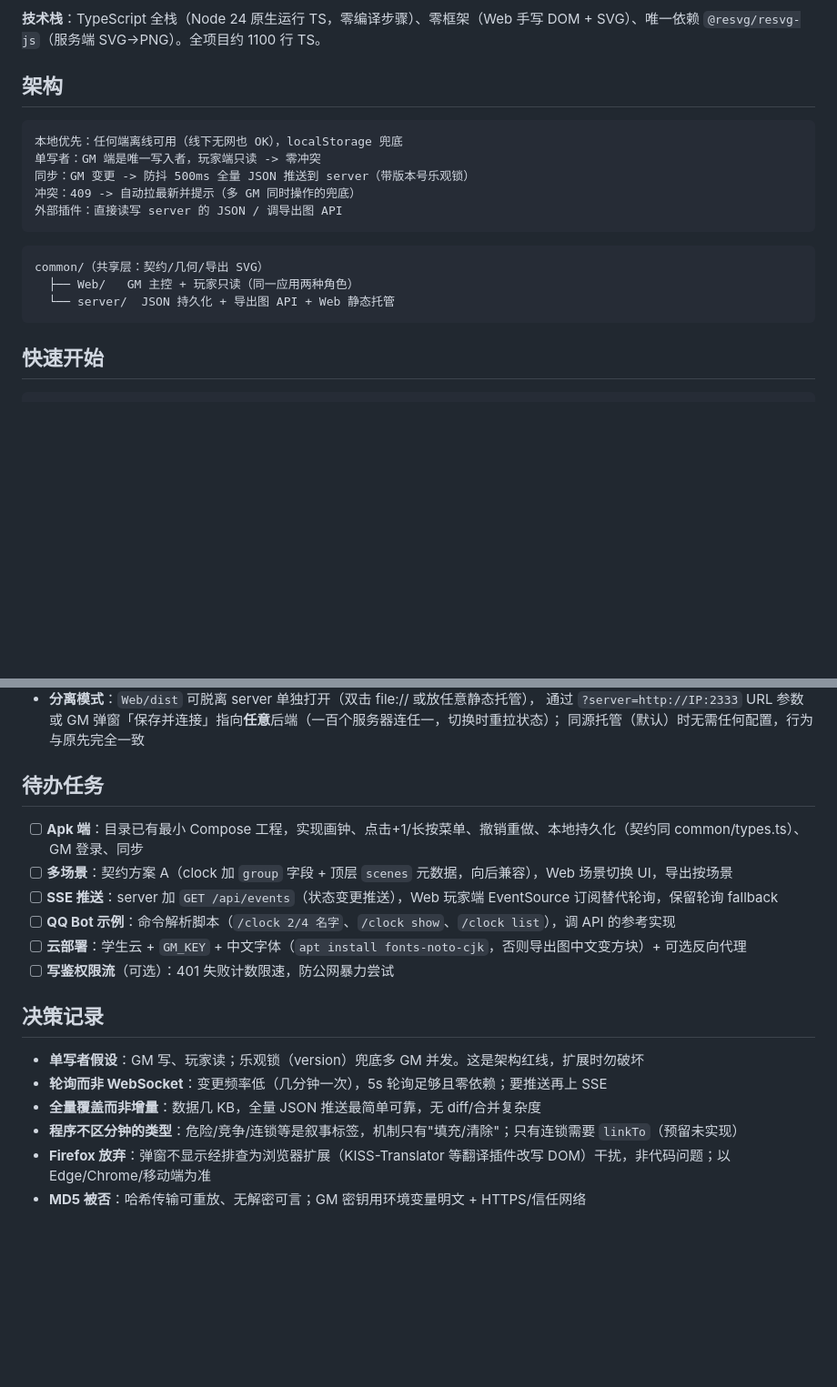
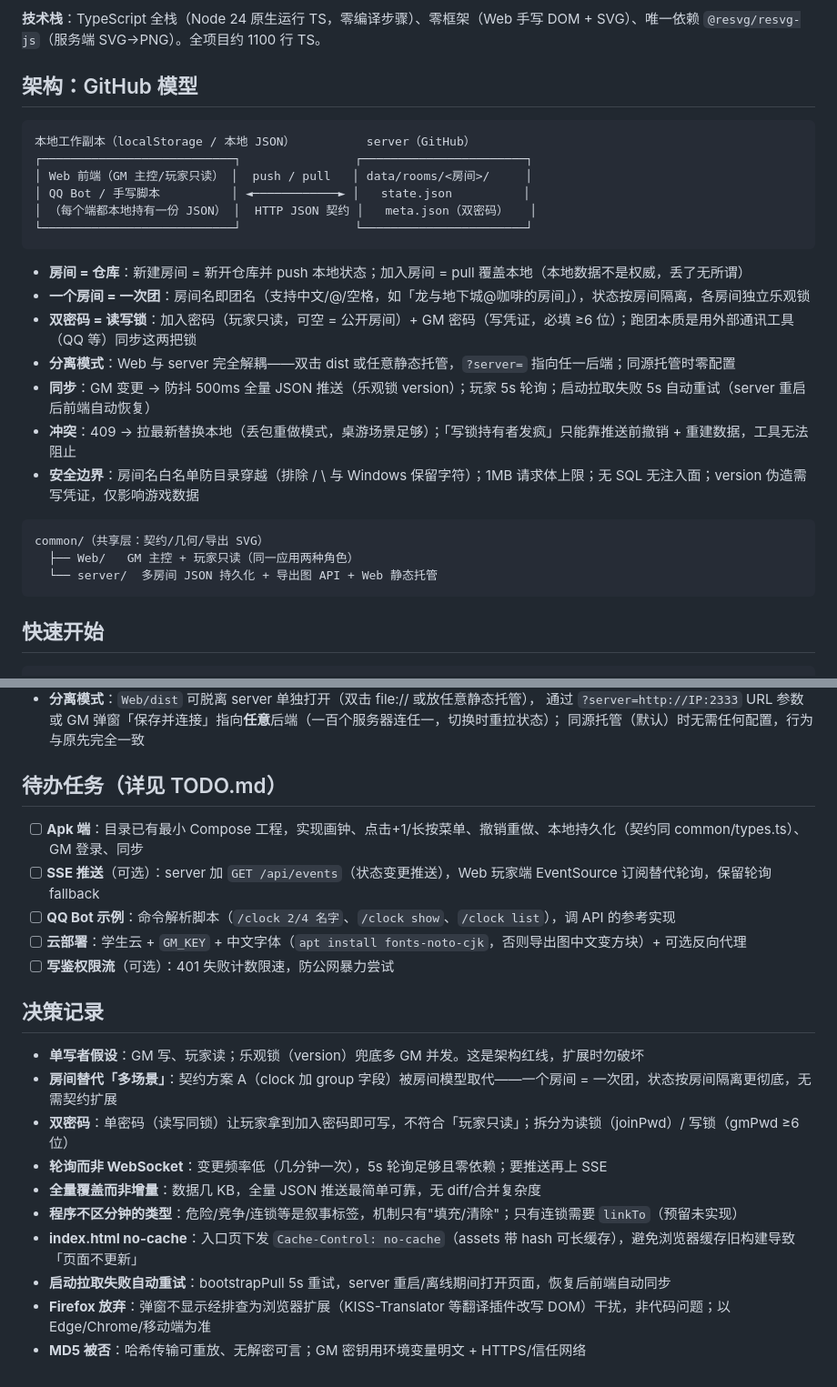
Before and after one commit to Epilogue258/progress_clocks, a Markdown page: README.md, 2 parts joined by grey strips. Shown at 91% size. Drawn GitHub-style; blank space fills up the shorter version.

Commit message:
README：架构重写为 GitHub 模型（房间=仓库/双密码=读写锁/分离模式/安全边界），决策记录补充；新增 TODO.md 汇总 todo（多场景已被房间替代）

````diff
--- a/README.md
+++ b/README.md
@@ -41,20 +41,29 @@
 
 **技术栈**：TypeScript 全栈（Node 24 原生运行 TS，零编译步骤）、零框架（Web 手写 DOM + SVG）、唯一依赖 `@resvg/resvg-js`（服务端 SVG→PNG）。全项目约 1100 行 TS。
 
-## 架构
+## 架构：GitHub 模型
 
 ```
-本地优先：任何端离线可用（线下无网也 OK），localStorage 兜底
-单写者：GM 端是唯一写入者，玩家端只读 -> 零冲突
-同步：GM 变更 -> 防抖 500ms 全量 JSON 推送到 server（带版本号乐观锁）
-冲突：409 -> 自动拉最新并提示（多 GM 同时操作的兜底）
-外部插件：直接读写 server 的 JSON / 调导出图 API
+本地工作副本（localStorage / 本地 JSON）          server（GitHub）
+┌───────────────────────────┐                ┌───────────────────────┐
+│ Web 前端（GM 主控/玩家只读） │  push / pull   │ data/rooms/<房间>/     │
+│ QQ Bot / 手写脚本          │ ◄────────────► │   state.json          │
+│ （每个端都本地持有一份 JSON） │  HTTP JSON 契约 │   meta.json（双密码）   │
+└───────────────────────────┘                └───────────────────────┘
 ```
+
+- **房间 = 仓库**：新建房间 = 新开仓库并 push 本地状态；加入房间 = pull 覆盖本地（本地数据不是权威，丢了无所谓）
+- **一个房间 = 一次团**：房间名即团名（支持中文/@/空格，如「龙与地下城@咖啡的房间」），状态按房间隔离，各房间独立乐观锁
+- **双密码 = 读写锁**：加入密码（玩家只读，可空 = 公开房间）+ GM 密码（写凭证，必填 ≥6 位）；跑团本质是用外部通讯工具（QQ 等）同步这两把锁
+- **分离模式**：Web 与 server 完全解耦——双击 dist 或任意静态托管，`?server=` 指向任一后端；同源托管时零配置
+- **同步**：GM 变更 → 防抖 500ms 全量 JSON 推送（乐观锁 version）；玩家 5s 轮询；启动拉取失败 5s 自动重试（server 重启后前端自动恢复）
+- **冲突**：409 → 拉最新替换本地（丢包重做模式，桌游场景足够）；「写锁持有者发疯」只能靠推送前撤销 + 重建数据，工具无法阻止
+- **安全边界**：房间名白名单防目录穿越（排除 / \ 与 Windows 保留字符）；1MB 请求体上限；无 SQL 无注入面；version 伪造需写凭证，仅影响游戏数据
 
 ```
 common/（共享层：契约/几何/导出 SVG）
   ├── Web/   GM 主控 + 玩家只读（同一应用两种角色）
-  └── server/  JSON 持久化 + 导出图 API + Web 静态托管
+  └── server/  多房间 JSON 持久化 + 导出图 API + Web 静态托管
 ```
 
 ## 快速开始
@@ -126,11 +135,10 @@ GM 登录：顶栏"GM 登录"输入 `server/.env` 中的 `GM_KEY`。
   通过 `?server=http://IP:2333` URL 参数或 GM 弹窗「保存并连接」指向**任意**后端（一百个服务器连任一，切换时重拉状态）；
   同源托管（默认）时无需任何配置，行为与原先完全一致
 
-## 待办任务
+## 待办任务（详见 TODO.md）
 
 - [ ] **Apk 端**：目录已有最小 Compose 工程，实现画钟、点击+1/长按菜单、撤销重做、本地持久化（契约同 common/types.ts）、GM 登录、同步
-- [ ] **多场景**：契约方案 A（clock 加 `group` 字段 + 顶层 `scenes` 元数据，向后兼容），Web 场景切换 UI，导出按场景
-- [ ] **SSE 推送**：server 加 `GET /api/events`（状态变更推送），Web 玩家端 EventSource 订阅替代轮询，保留轮询 fallback
+- [ ] **SSE 推送**（可选）：server 加 `GET /api/events`（状态变更推送），Web 玩家端 EventSource 订阅替代轮询，保留轮询 fallback
 - [ ] **QQ Bot 示例**：命令解析脚本（`/clock 2/4 名字`、`/clock show`、`/clock list`），调 API 的参考实现
 - [ ] **云部署**：学生云 + `GM_KEY` + 中文字体（`apt install fonts-noto-cjk`，否则导出图中文变方块）+ 可选反向代理
 - [ ] **写鉴权限流**（可选）：401 失败计数限速，防公网暴力尝试
@@ -138,8 +146,12 @@ GM 登录：顶栏"GM 登录"输入 `server/.env` 中的 `GM_KEY`。
 ## 决策记录
 
 - **单写者假设**：GM 写、玩家读；乐观锁（version）兜底多 GM 并发。这是架构红线，扩展时勿破坏
+- **房间替代「多场景」**：契约方案 A（clock 加 group 字段）被房间模型取代——一个房间 = 一次团，状态按房间隔离更彻底，无需契约扩展
+- **双密码**：单密码（读写同锁）让玩家拿到加入密码即可写，不符合「玩家只读」；拆分为读锁（joinPwd）/ 写锁（gmPwd ≥6 位）
 - **轮询而非 WebSocket**：变更频率低（几分钟一次），5s 轮询足够且零依赖；要推送再上 SSE
 - **全量覆盖而非增量**：数据几 KB，全量 JSON 推送最简单可靠，无 diff/合并复杂度
 - **程序不区分钟的类型**：危险/竞争/连锁等是叙事标签，机制只有"填充/清除"；只有连锁需要 `linkTo`（预留未实现）
+- **index.html no-cache**：入口页下发 `Cache-Control: no-cache`（assets 带 hash 可长缓存），避免浏览器缓存旧构建导致「页面不更新」
+- **启动拉取失败自动重试**：bootstrapPull 5s 重试，server 重启/离线期间打开页面，恢复后前端自动同步
 - **Firefox 放弃**：弹窗不显示经排查为浏览器扩展（KISS-Translator 等翻译插件改写 DOM）干扰，非代码问题；以 Edge/Chrome/移动端为准
 - **MD5 被否**：哈希传输可重放、无解密可言；GM 密钥用环境变量明文 + HTTPS/信任网络
````
Also changed, not shown: TODO.md (added, +30 -0 lines).
